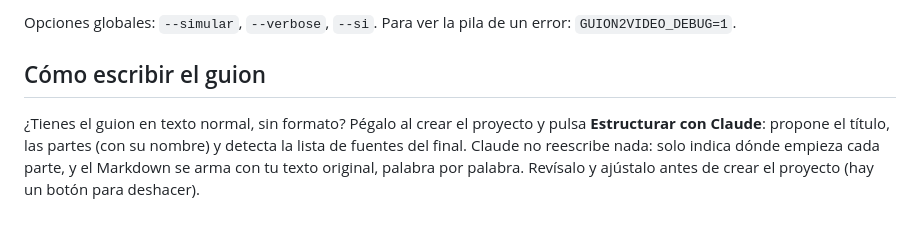
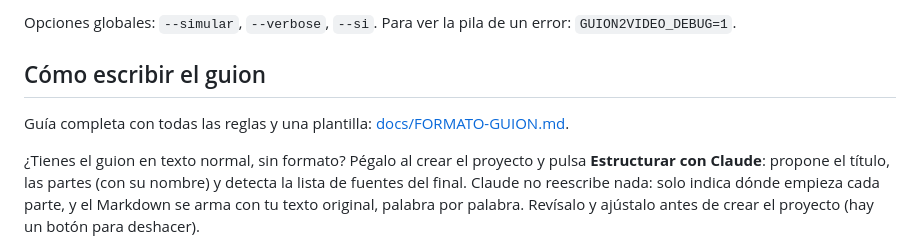
Before and after one commit to annderson8/guion2video, a Markdown page: README.md, the part around the change. GitHub-like rendering; blank space fills up the shorter version.

Commit message:
Docs: formato del guion (qué se narra, notas, partes, fuentes) con plantilla
Co-Authored-By: Claude Opus 5.5 <noreply@anthropic.com>

```diff
--- a/README.md
+++ b/README.md
@@ -133,6 +133,8 @@ Opciones globales: `--simular`, `--verbose`, `--si`. Para ver la pila de un erro
 
 ## Cómo escribir el guion
 
+Guía completa con todas las reglas y una plantilla: [docs/FORMATO-GUION.md](docs/FORMATO-GUION.md).
+
 ¿Tienes el guion en texto normal, sin formato? Pégalo al crear el proyecto y pulsa **Estructurar con Claude**: propone el título, las partes (con su nombre) y detecta la lista de fuentes del final. Claude no reescribe nada: solo indica dónde empieza cada parte, y el Markdown se arma con tu texto original, palabra por palabra. Revísalo y ajústalo antes de crear el proyecto (hay un botón para deshacer).
 
 
```
Also changed, not shown: docs/FORMATO-GUION.md (added, +168 -0 lines).
